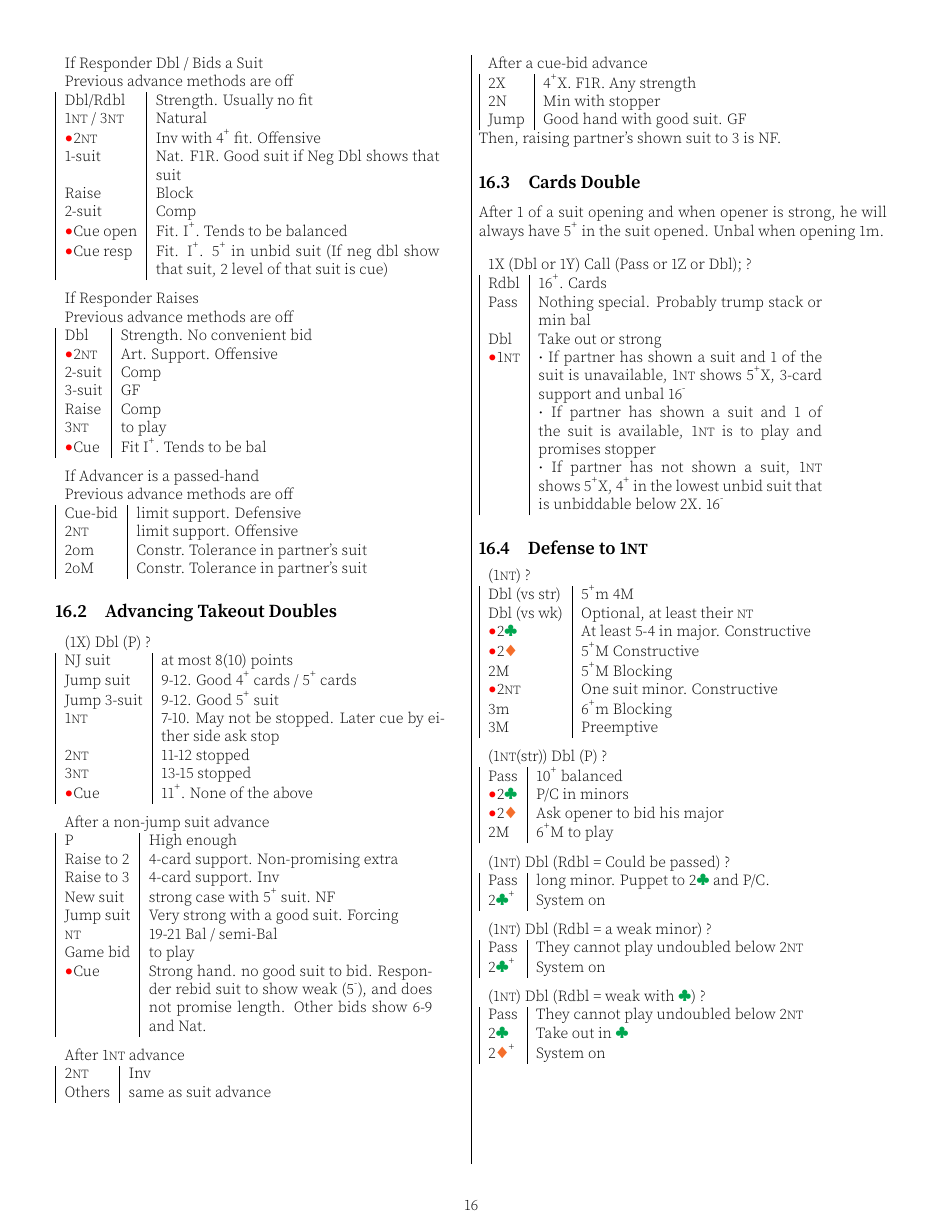
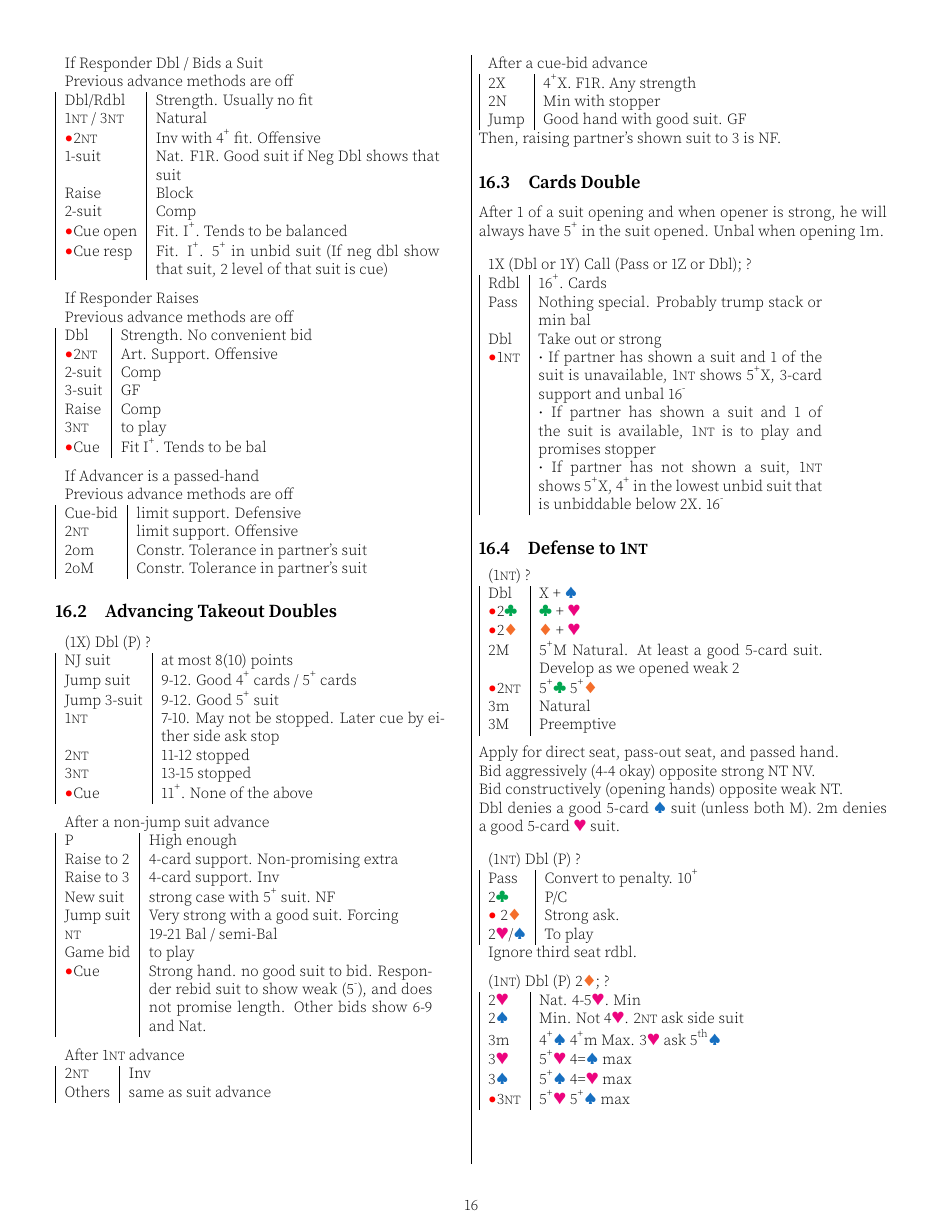
Before and after one commit to garyleung142857/bridge-system-tex, a LaTeX document (system.tex): page 16 of 18. Compiled offline with pdfLaTeX.

Commit message:
Feat: Replace Woolsey defense with Lionel defense

```diff
--- a/system.tex
+++ b/system.tex
@@ -2233,47 +2233,3 @@ After 1 of a suit opening and when opener is strong, he will always have 5\up{}
 
 \begin{tabular}{|l|p{6.5cm}}
 	\multicolumn{2}{l}{(1\nt{}) ? } \\
-    Dbl (vs str) & 5\up{}m 4M \\
-    Dbl (vs wk) & Optional, at least their \nt{} \\
-    \al{}2\cl{} & At least 5-4 in major. Constructive \\
-    \al{}2\di{} & 5\up{}M Constructive \\
-    2M & 5\up{}M Blocking \\
-    \al{}2\nt & One suit minor. Constructive \\
-		3m & 6\up{}m Blocking \\
-		3M & Preemptive \\
-\end{tabular}
-
-\medskip
-
-\begin{tabular}{|l|p{6.5cm}}
-	\multicolumn{2}{l}{(1\nt{}(str)) Dbl (P) ?  } \\
-	Pass & 10\up{} balanced \\
-	\al{}2\cl{} & P/C in minors \\
-	\al{}2\di{} & Ask opener to bid his major \\
-	2M & 6\up{}M to play \\
-\end{tabular}
-
-\medskip
-
-\begin{tabular}{|l|p{6.5cm}}
-	\multicolumn{2}{l}{(1\nt{}) Dbl (Rdbl = Could be passed) ? } \\
-    Pass & long minor. Puppet to 2\cl{} and P/C. \\
-    2\cl{}\up & System on
-\end{tabular}
-
-\medskip
-
-\begin{tabular}{|l|p{6.5cm}}
-	\multicolumn{2}{l}{(1\nt{}) Dbl (Rdbl = a weak minor) ? } \\
-    Pass & They cannot play undoubled below 2\nt{} \\
-    2\cl{}\up & System on
-\end{tabular}
-
-\medskip
-
-\begin{tabular}{|l|p{6.5cm}}
-	\multicolumn{2}{l}{(1\nt{}) Dbl (Rdbl = weak with \cl{}) ? } \\
-    Pass & They cannot play undoubled below 2\nt{} \\
-    2\cl{} & Take out in \cl{} \\
-    2\di{}\up & System on
-\end{tabular}
@@ -2293 +2236,36 @@ After 1 of a suit opening and when opener is strong, he will always have 5\up{}
-\medskip
+    Dbl & X + \sp{} \\
+    \al{}2\cl{} & \cl{} + \he{} \\
+    \al{}2\di{} & \di{} + \he{} \\
+    2M & 5\up{}M Natural. At least a good 5-card suit. Develop as we opened weak 2 \\
+    \al{}2\nt & 5\up{}\cl{} 5\up{}\di \\
+	3m & Natural \\
+	3M & Preemptive \\
+\end{tabular}
+
+\medskip
+
+Apply for direct seat, pass-out seat, and passed hand. \\
+Bid aggressively (4-4 okay) opposite strong NT NV. \\
+Bid constructively (opening hands) opposite weak NT. \\
+Dbl denies a good 5-card \sp{} suit (unless both M). 2m denies a good 5-card \he{} suit. \\
+
+\begin{tabular}{|l|p{6.5cm}}
+	\multicolumn{2}{l}{(1\nt{}) Dbl (P) ? } \\
+    Pass & Convert to penalty. 10\up{} \\
+	2\cl{} & P/C \\
+	\al{} 2\di{} & Strong ask. \\
+	2\he{}/\sp{} & To play \\
+	\multicolumn{2}{l}{Ignore third seat rdbl.} \\
+\end{tabular}
+
+\medskip
+
+\begin{tabular}{|l|p{6.5cm}}
+	\multicolumn{2}{l}{(1\nt{}) Dbl (P) 2\di{}; ? } \\
+    2\he{} & Nat. 4-5\he{}. Min \\
+	2\sp{} & Min. Not 4\he{}. 2\nt{} ask side suit \\
+	3m & 4\up{}\sp{} 4\up{}m Max. 3\he{} ask 5\textsuperscript{th}\sp{} \\
+	3\he{} & 5\up{}\he{} 4=\sp{} max \\
+	3\sp{} & 5\up{}\sp{} 4=\he{} max \\
+	\al{}3\nt{} & 5\up{}\he{} 5\up{}\sp{} max \\
+\end{tabular}
@@ -2366,0 +2284 @@ After 1 of a suit opening and when opener is strong, he will always have 5\up{}
+\medskip
```
Also changed, not shown: system.pdf, system.tex (106 more changed lines).
